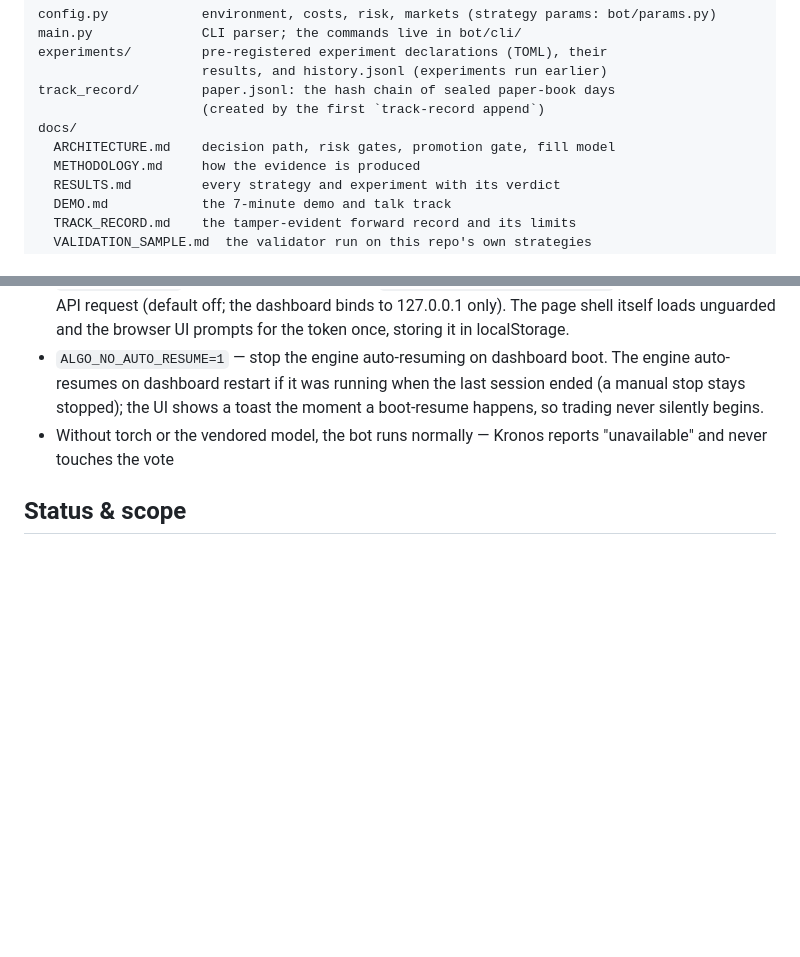
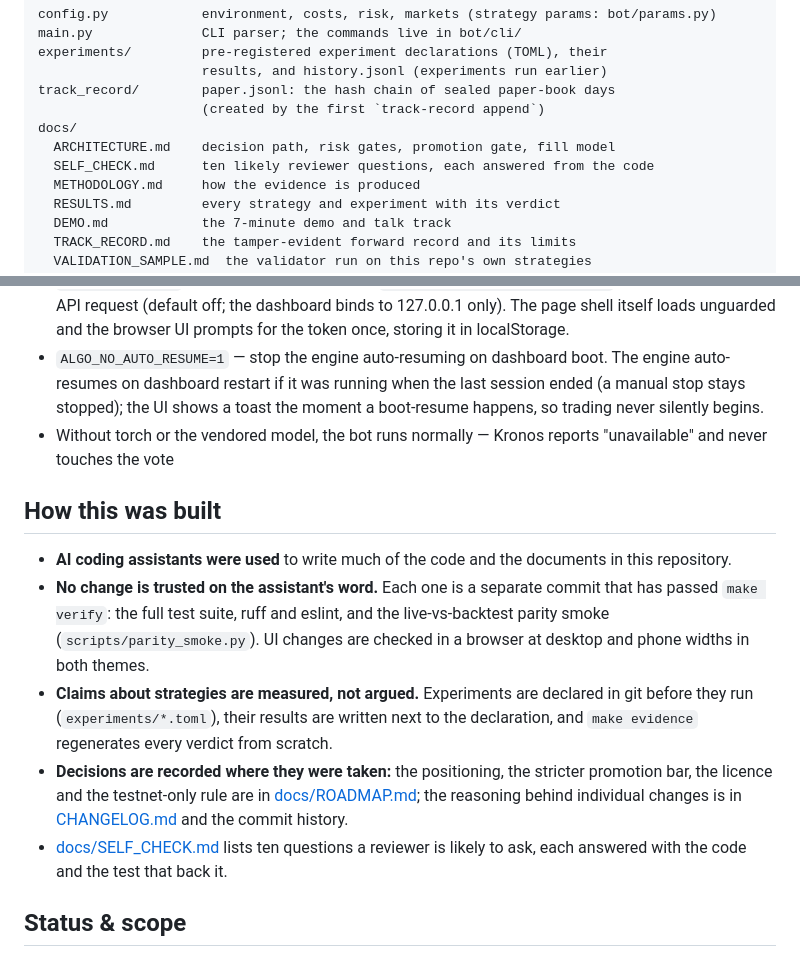
Before and after one commit to varunganji19/Trade-Bot, a Markdown page: README.md, 2 parts joined by grey strips. GitHub-like rendering; blank space fills up the shorter version.

```diff
--- a/README.md
+++ b/README.md
@@ -238,6 +238,7 @@ track_record/        paper.jsonl: the hash chain of sealed paper-book days
                      (created by the first `track-record append`)
 docs/
   ARCHITECTURE.md    decision path, risk gates, promotion gate, fill model
+  SELF_CHECK.md      ten likely reviewer questions, each answered from the code
   METHODOLOGY.md     how the evidence is produced
   RESULTS.md         every strategy and experiment with its verdict
   DEMO.md            the 7-minute demo and talk track
@@ -319,6 +320,26 @@ CHANGELOG.md         dated changes
 - Without torch or the vendored model, the bot runs normally — Kronos reports
   "unavailable" and never touches the vote
 
+## How this was built
+
+- **AI coding assistants were used** to write much of the code and the
+  documents in this repository.
+- **No change is trusted on the assistant's word.** Each one is a separate
+  commit that has passed `make verify`: the full test suite, ruff and
+  eslint, and the live-vs-backtest parity smoke
+  (`scripts/parity_smoke.py`). UI changes are checked in a browser at
+  desktop and phone widths in both themes.
+- **Claims about strategies are measured, not argued.** Experiments are
+  declared in git before they run (`experiments/*.toml`), their results are
+  written next to the declaration, and `make evidence` regenerates every
+  verdict from scratch.
+- **Decisions are recorded where they were taken:** the positioning, the
+  stricter promotion bar, the licence and the testnet-only rule are in
+  [docs/ROADMAP.md](docs/ROADMAP.md); the reasoning behind individual changes
+  is in [CHANGELOG.md](CHANGELOG.md) and the commit history.
+- [docs/SELF_CHECK.md](docs/SELF_CHECK.md) lists ten questions a reviewer is
+  likely to ask, each answered with the code and the test that back it.
+
 ## Status & scope
 
 Paper trading only. No strategy here is presented as profitable. The
```
Also changed, not shown: docs/SELF_CHECK.md (added, +122 -0 lines).
